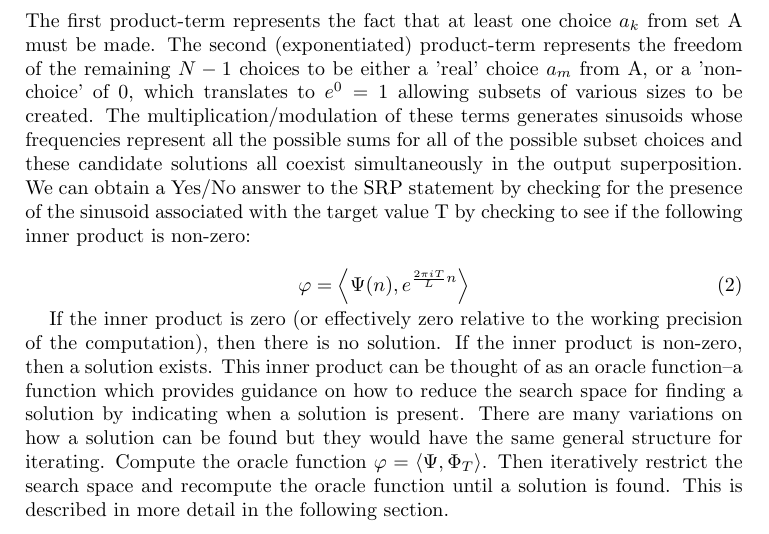
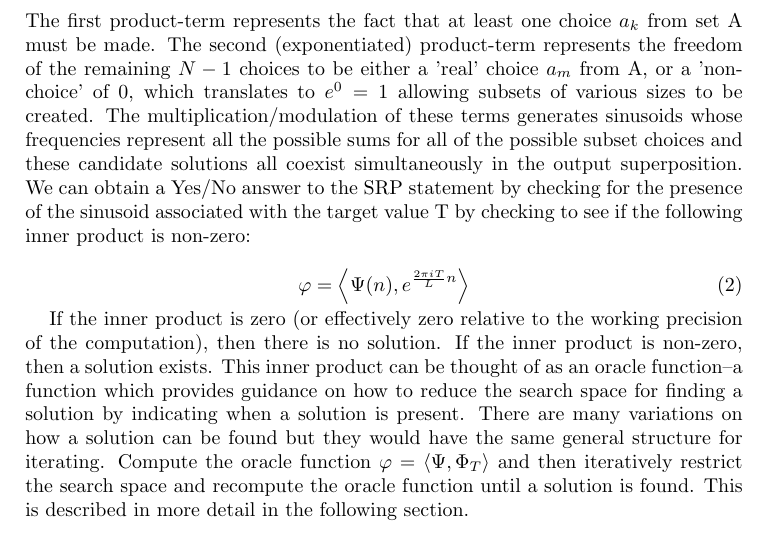
Before and after one commit to kinetic-cipher/hyper_computing, a LaTeX paper (SubsetSumUsingSinusoids.tex): part of page 2 of 4, cut so that both start at the same text. Compiled offline with pdfLaTeX.

Commit message:
Add files via upload
fixed typo

```diff
--- a/SubsetSumUsingSinusoids.tex
+++ b/SubsetSumUsingSinusoids.tex
@@ -238,7 +238,7 @@ The first product-term represents the fact that at least one choice $a_k$ from s
 \varphi  =  \left \langle \Psi (n), e^{  \frac{2\pi i T}{L} n }\right \rangle
 \end{equation}
 
-If the inner product is zero (or effectively zero relative to the working precision of the computation), then there is no solution. If the inner product is non-zero, then a solution exists. This inner product can be thought of as an oracle function--a function which provides guidance on how to reduce the search space for finding a solution by indicating when a solution is present. There are many variations on how a solution can be found but they would have the same general structure for iterating. Compute the oracle function $\varphi  =  \left \langle \Psi, \Phi _T\right \rangle $. Then iteratively restrict the search space and recompute the oracle function until a solution is found. This is described in more detail in the following section.
+If the inner product is zero (or effectively zero relative to the working precision of the computation), then there is no solution. If the inner product is non-zero, then a solution exists. This inner product can be thought of as an oracle function--a function which provides guidance on how to reduce the search space for finding a solution by indicating when a solution is present. There are many variations on how a solution can be found but they would have the same general structure for iterating. Compute the oracle function $\varphi  =  \left \langle \Psi, \Phi _T\right \rangle $ and then iteratively restrict the search space and recompute the oracle function until a solution is found. This is described in more detail in the following section.
 
 \newpage
 %%%%%%%%%%%%%%%%%%%%%%%%%%%%%%%%%%%%%%%%%%%%%%%%%%%%%%%%%%%%%%%%%%%%%%
```
Also changed, not shown: SubsetSumUsingSinusoids.pdf.
